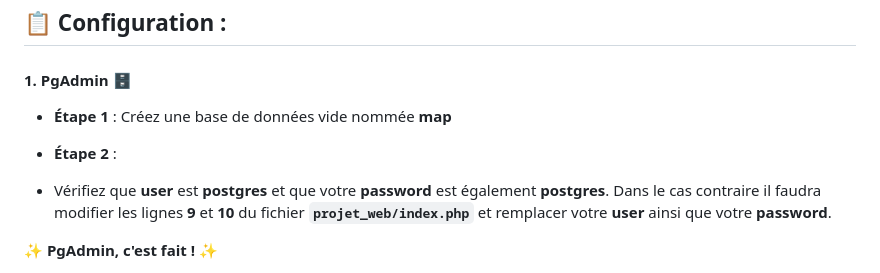
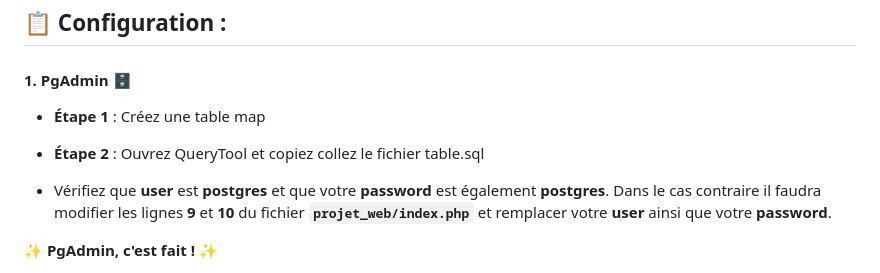
Before and after one commit to SamyKr/projetweb, a Markdown page: README.md, the part around the change. GitHub-like rendering.

```diff
--- a/README.md
+++ b/README.md
@@ -18,8 +18,8 @@ Pour jouer, assurez-vous d'avoir installé les éléments suivants :
 ## 📋 **Configuration** :
 
 #### 1. **PgAdmin** 🗄️
-- **Étape 1** : Créez une base de données vide nommée **map**
-- **Étape 2** :
+- **Étape 1** : Créez une table map
+- **Étape 2** : Ouvrez QueryTool et copiez collez le fichier table.sql
 
 
 - Vérifiez que **user** est **postgres** et que votre **password** est également **postgres**. Dans le cas contraire il faudra modifier les lignes **9** et **10** du fichier **`projet_web/index.php`** et remplacer votre **user** ainsi que votre **password**.
```
